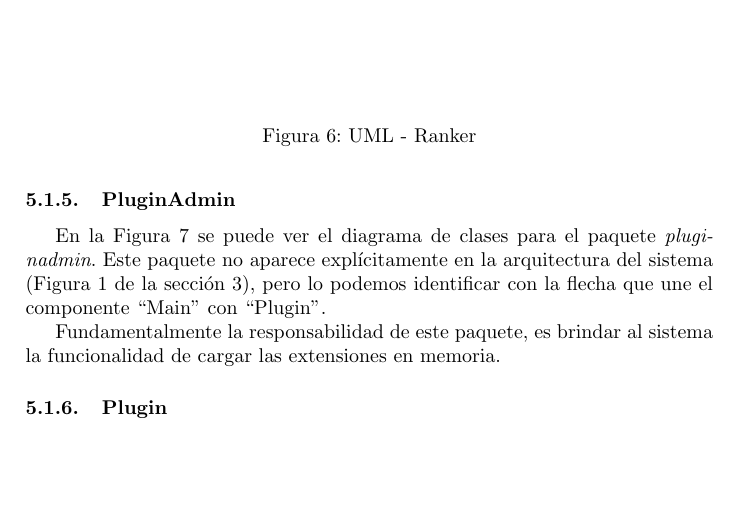
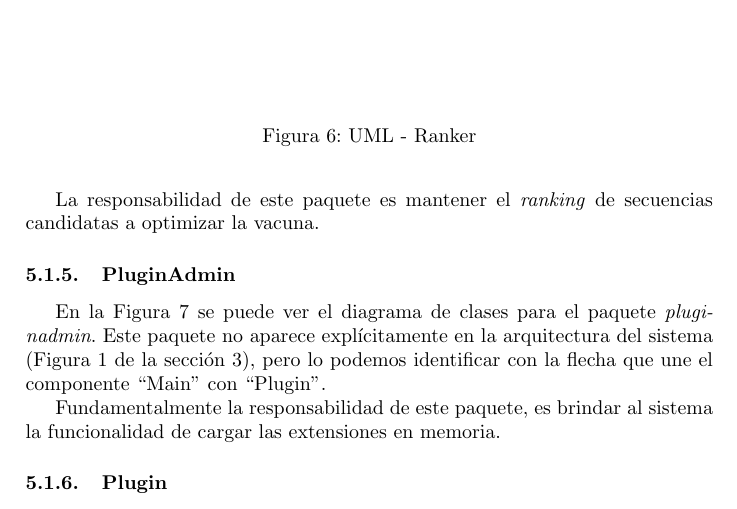
Before and after one commit to alinlp23/vac-o, a LaTeX document (docs/design/design.tex, which reads docs/design/lld.tex): part of page 14 of 16, cut so that both start at the same text, the shorter picture padded with empty space. Compiled offline with pdfLaTeX.

Commit message:
Small tweaks on desing

```diff
--- a/docs/design/lld.tex
+++ b/docs/design/lld.tex
@@ -136,6 +136,9 @@ para el paquete \textit{ranker}. Este paquete representa el componente
 ``Ranker'' en la Figura~\ref{uml:architecture} de la
 secci\'on~\ref{architecture}.
 
+  La responsabilidad de este paquete es mantener el \textit{ranking} de
+secuencias candidatas a optimizar la vacuna.
+
   \subsubsection{PluginAdmin}
   \begin{figure}
       \centering
```
Also changed, not shown: docs/design/design.pdf, docs/design/hld.png, docs/design/lld-ranker.png, docs/design/lld-validator.png, 3 other files.
